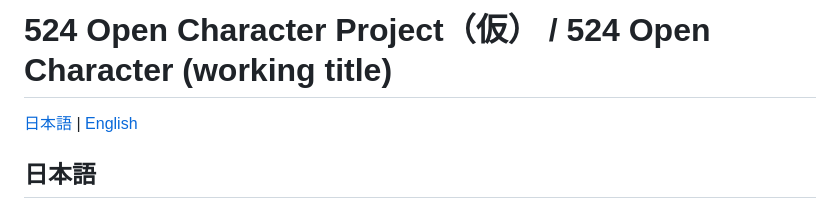
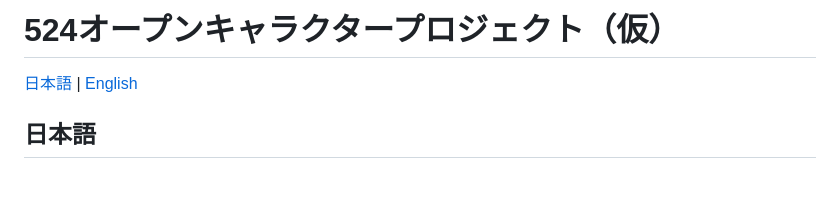
Before and after one commit to 5Ni4/524-open-character, a Markdown page: README.md, the part around the change. Rendered like a GitHub page; blank space fills up the shorter version.

Commit message:
READMEの見出しを日本語に統一

```diff
--- a/README.md
+++ b/README.md
@@ -1,4 +1,4 @@
-# 524 Open Character Project（仮） / 524 Open Character (working title)
+# 524オープンキャラクタープロジェクト（仮）
 
 [日本語](#日本語) | [English](#english)
 
```
